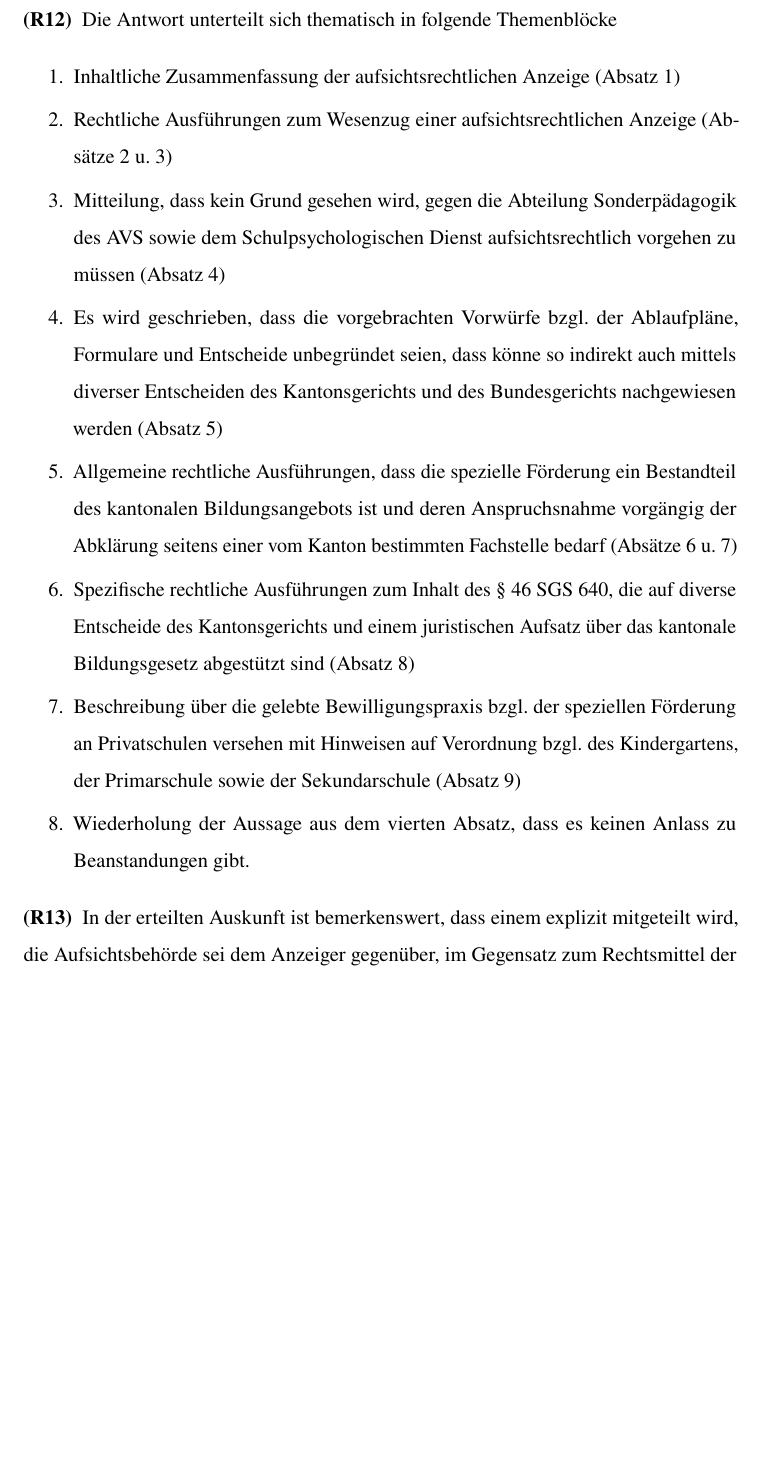
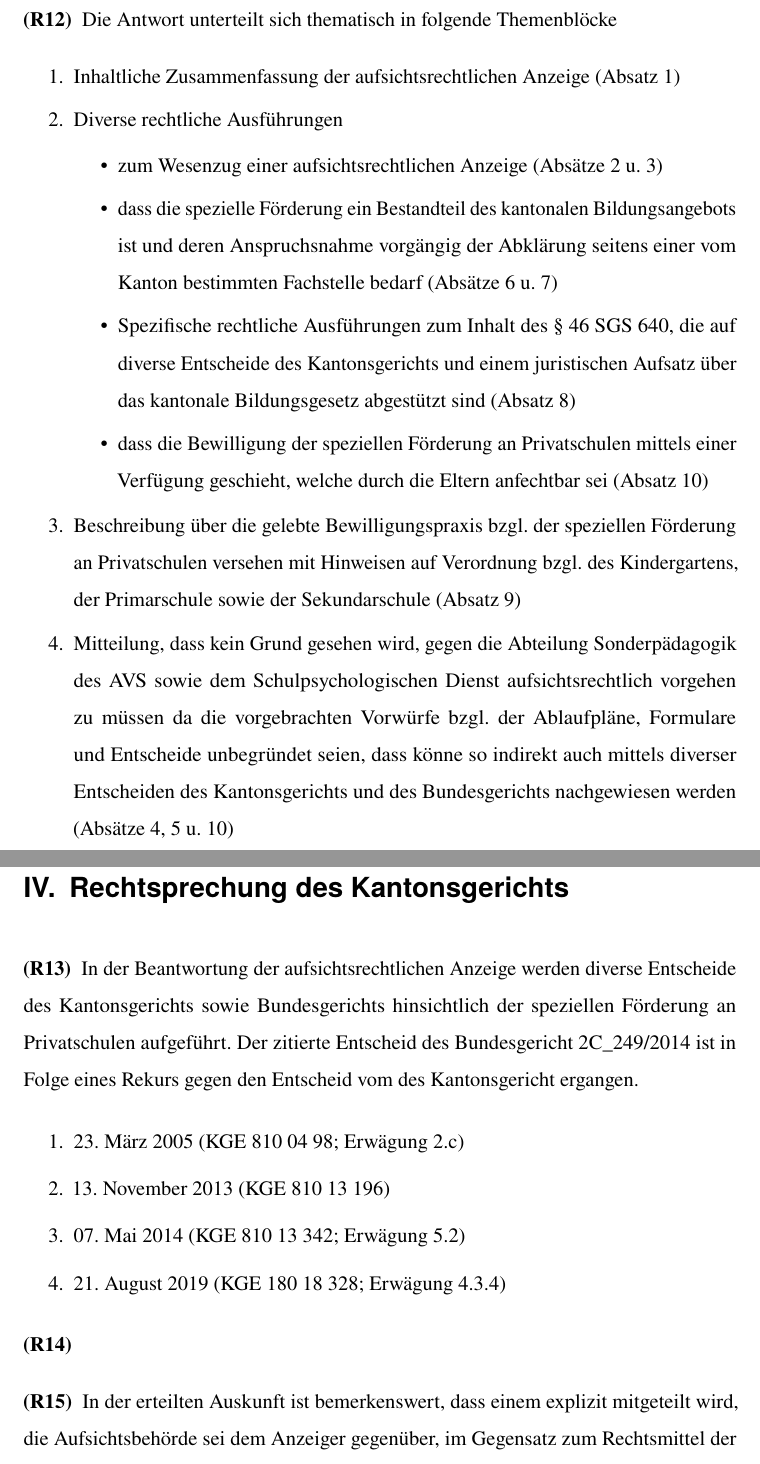
Before and after one commit to fischer843/AnzeigeFormulare, a LaTeX book (Anzeige.tex): part of page 7 of 96 before the commit and two parts of pages 7 and 8 of 96 after it, the two joined at a grey line, cut so that both start at the same text, the shorter picture padded with empty space. Compiled offline with pdfLaTeX.

Commit message:
Inhalt der Antwort

```diff
--- a/Anzeige.tex
+++ b/Anzeige.tex
@@ -127,16 +127,28 @@ Also der selbige Text, der sich am Ende der Indikation, wie bereits in R\ref{Tex
 \Rz Die Antwort unterteilt sich thematisch in folgende Themenblöcke
 \begin{enumerate}[noitemsep]\setlength\itemsep{0.3em}
 	\item Inhaltliche Zusammenfassung der aufsichtsrechtlichen Anzeige (Absatz 1)
-	\item Rechtliche Ausführungen zum Wesenzug einer aufsichtsrechtlichen Anzeige (Absätze 2 u. 3)
-	\item Mitteilung, dass kein Grund gesehen wird, gegen die Abteilung Sonderpädagogik des AVS sowie dem Schulpsychologischen Dienst aufsichtsrechtlich vorgehen zu müssen (Absatz 4)
-	\item Es wird geschrieben, dass die vorgebrachten Vorwürfe bzgl. der Ablaufpläne, Formulare und Entscheide unbegründet seien, dass könne so indirekt auch mittels diverser Entscheiden des Kantonsgerichts und des Bundesgerichts nachgewiesen werden (Absatz 5)
-	\item Allgemeine rechtliche Ausführungen, dass die spezielle Förderung ein Bestandteil des kantonalen Bildungsangebots ist und deren Anspruchsnahme vorgängig der Abklärung seitens einer vom Kanton bestimmten Fachstelle bedarf (Absätze 6 u. 7)
+	\item Diverse rechtliche Ausführungen
+	\begin{itemize}[noitemsep]\setlength\itemsep{0.3em}
+	\item zum Wesenzug einer aufsichtsrechtlichen Anzeige (Absätze 2 u. 3)
+	\item dass die spezielle Förderung ein Bestandteil des kantonalen Bildungsangebots ist und deren Anspruchsnahme vorgängig der Abklärung seitens einer vom Kanton bestimmten Fachstelle bedarf (Absätze 6 u. 7)
 	\item Spezifische rechtliche Ausführungen zum Inhalt des § 46 SGS 640, die auf diverse Entscheide des Kantonsgerichts und einem juristischen Aufsatz über das kantonale Bildungsgesetz abgestützt sind (Absatz 8)
+	\item dass die Bewilligung der speziellen Förderung an Privatschulen mittels einer Verfügung geschieht, welche durch die Eltern anfechtbar sei (Absatz 10)
+	\end{itemize}
 	\item Beschreibung über die gelebte Bewilligungspraxis bzgl. der speziellen Förderung an Privatschulen versehen mit Hinweisen auf Verordnung bzgl. des Kindergartens, der Primarschule sowie der Sekundarschule (Absatz 9)
-	\item Wiederholung der Aussage aus dem vierten Absatz, dass es keinen Anlass zu Beanstandungen gibt.
+	\item Mitteilung, dass kein Grund gesehen wird, gegen die Abteilung Sonderpädagogik des AVS sowie dem Schulpsychologischen Dienst aufsichtsrechtlich vorgehen zu müssen da die vorgebrachten Vorwürfe bzgl. der Ablaufpläne, Formulare und Entscheide unbegründet seien, dass könne so indirekt auch mittels diverser Entscheiden des Kantonsgerichts und des Bundesgerichts nachgewiesen werden (Absätze 4, 5 u. 10)
 \end{enumerate}
 
+\section{Rechtsprechung des Kantonsgerichts}
+\Rz In der Beantwortung der aufsichtsrechtlichen Anzeige werden diverse Entscheide des Kantonsgerichts sowie Bundesgerichts hinsichtlich der speziellen Förderung an Privatschulen aufgeführt. Der zitierte Entscheid des Bundesgericht 2C\_249/2014 ist in Folge eines Rekurs gegen den Entscheid vom  des Kantonsgericht ergangen.
 
+\begin{enumerate}[noitemsep]\setlength\itemsep{0.5em}
+	\item 23. März 2005 (KGE 810 04 98; Erwägung 2.c)
+	\item 13. November 2013 (KGE 810 13 196)
+	\item 07. Mai 2014 (KGE 810 13 342; Erwägung 5.2)
+	\item 21. August 2019 (KGE 180 18 328; Erwägung 4.3.4)
+\end{enumerate}
+
+\Rz
 
 \Rz In der erteilten Auskunft ist bemerkenswert, dass einem  explizit mitgeteilt wird, die Aufsichtsbehörde sei dem Anzeiger gegenüber, im Gegensatz zum Rechtsmittel der Beschwerde, keine Rechenschaft und keine Begründung schuldig. In der Antwort wird davon jedoch sehr offensichtlich kein Gebrauch gemacht, sondern es werden diverse Texte aus der juristischen Fachliteratur sowie diverse Erwägungen aus Gerichtsbeschlüsse herangezogen und somit die Antwort inhaltlich begründet.
 
```
